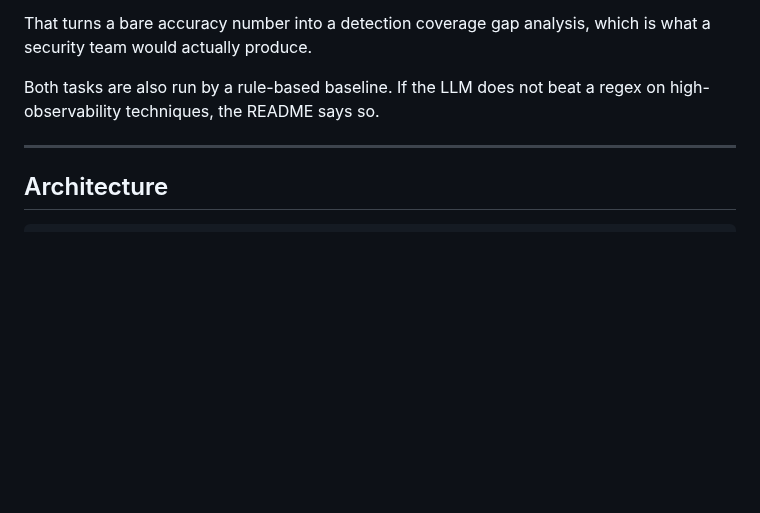
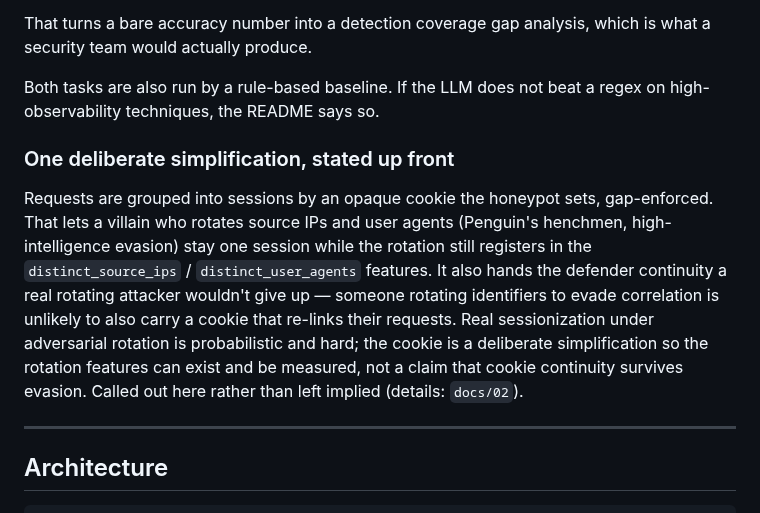
Before and after one commit to jivejong/JiveRepo, a Markdown page: Batcave_IDS/README.md, the part around the change. Drawn GitHub-style; blank space fills up the shorter version.

```diff
--- a/Batcave_IDS/README.md
+++ b/Batcave_IDS/README.md
@@ -103,6 +103,17 @@ team would actually produce.
 Both tasks are also run by a rule-based baseline. If the LLM does not beat a regex on
 high-observability techniques, the README says so.
 
+### One deliberate simplification, stated up front
+
+Requests are grouped into sessions by an opaque cookie the honeypot sets, gap-enforced. That lets a
+villain who rotates source IPs and user agents (Penguin's henchmen, high-intelligence evasion) stay
+one session while the rotation still registers in the `distinct_source_ips` / `distinct_user_agents`
+features. It also hands the defender continuity a real rotating attacker wouldn't give up — someone
+rotating identifiers to evade correlation is unlikely to also carry a cookie that re-links their
+requests. Real sessionization under adversarial rotation is probabilistic and hard; the cookie is a
+deliberate simplification so the rotation features can exist and be measured, not a claim that
+cookie continuity survives evasion. Called out here rather than left implied (details: `docs/02`).
+
 ---
 
 ## Architecture
```
Also changed, not shown: Batcave_IDS/docs/02-data-model.md (+34 -20 lines).
